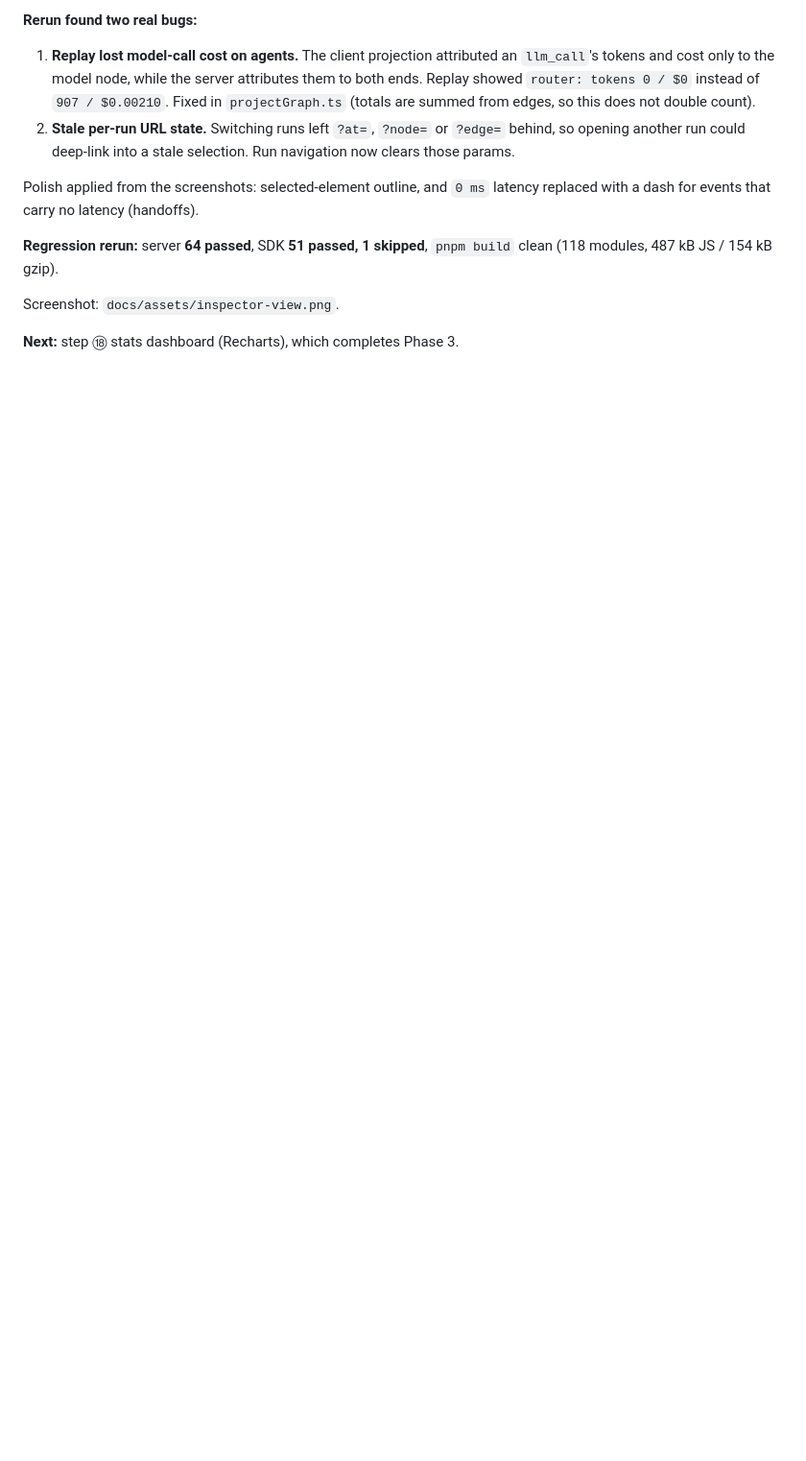
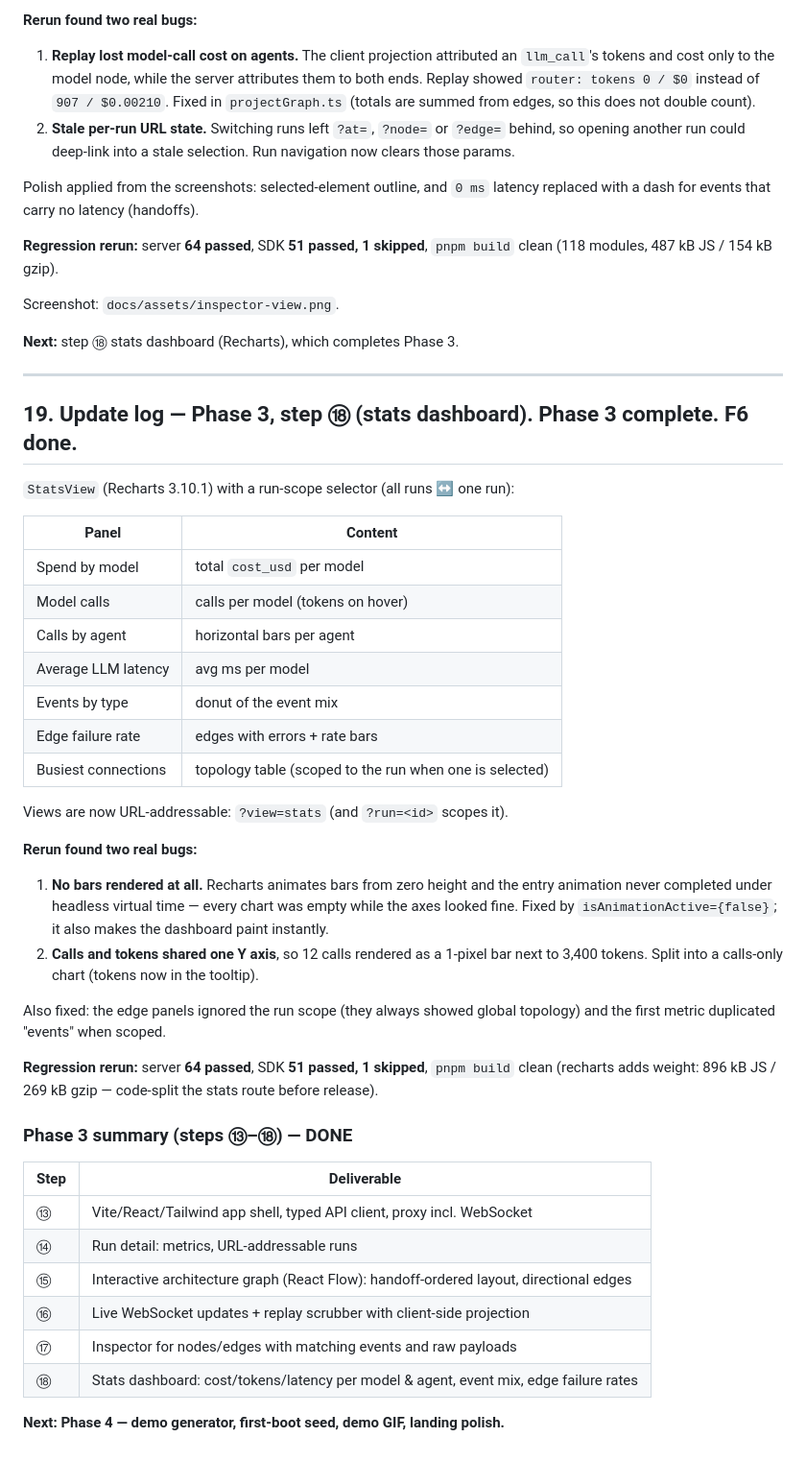
Before and after one commit to bassimramdani01-tech/necto, a Markdown page: docs/HANDOFF.md, the part around the change. Shown at 96% size. Rendered like a GitHub page; blank space fills up the shorter version.

```diff
--- a/docs/HANDOFF.md
+++ b/docs/HANDOFF.md
@@ -796,3 +796,48 @@ dash for events that carry no latency (handoffs).
 Screenshot: `docs/assets/inspector-view.png`.
 
 **Next:** step ⑱ stats dashboard (Recharts), which completes Phase 3.
+
+---
+
+## 19. Update log — Phase 3, step ⑱ (stats dashboard). Phase 3 complete. F6 done.
+
+`StatsView` (Recharts 3.10.1) with a run-scope selector (all runs ↔ one run):
+
+| Panel | Content |
+|---|---|
+| Spend by model | total `cost_usd` per model |
+| Model calls | calls per model (tokens on hover) |
+| Calls by agent | horizontal bars per agent |
+| Average LLM latency | avg ms per model |
+| Events by type | donut of the event mix |
+| Edge failure rate | edges with errors + rate bars |
+| Busiest connections | topology table (scoped to the run when one is selected) |
+
+Views are now URL-addressable: `?view=stats` (and `?run=<id>` scopes it).
+
+**Rerun found two real bugs:**
+
+1. **No bars rendered at all.** Recharts animates bars from zero height and the entry animation never
+   completed under headless virtual time — every chart was empty while the axes looked fine. Fixed by
+   `isAnimationActive={false}`; it also makes the dashboard paint instantly.
+2. **Calls and tokens shared one Y axis**, so 12 calls rendered as a 1-pixel bar next to 3,400 tokens.
+   Split into a calls-only chart (tokens now in the tooltip).
+
+Also fixed: the edge panels ignored the run scope (they always showed global topology) and the first
+metric duplicated "events" when scoped.
+
+**Regression rerun:** server **64 passed**, SDK **51 passed, 1 skipped**, `pnpm build` clean
+(recharts adds weight: 896 kB JS / 269 kB gzip — code-split the stats route before release).
+
+### Phase 3 summary (steps ⑬–⑱) — DONE
+
+| Step | Deliverable |
+|---|---|
+| ⑬ | Vite/React/Tailwind app shell, typed API client, proxy incl. WebSocket |
+| ⑭ | Run detail: metrics, URL-addressable runs |
+| ⑮ | Interactive architecture graph (React Flow): handoff-ordered layout, directional edges |
+| ⑯ | Live WebSocket updates + replay scrubber with client-side projection |
+| ⑰ | Inspector for nodes/edges with matching events and raw payloads |
+| ⑱ | Stats dashboard: cost/tokens/latency per model & agent, event mix, edge failure rates |
+
+**Next: Phase 4 — demo generator, first-boot seed, demo GIF, landing polish.**
```
Also changed, not shown: README.md (+5 -0 lines), docs/assets/stats-view.png (added), 6 other files.
